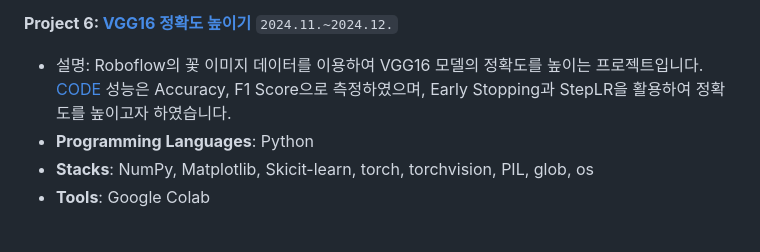
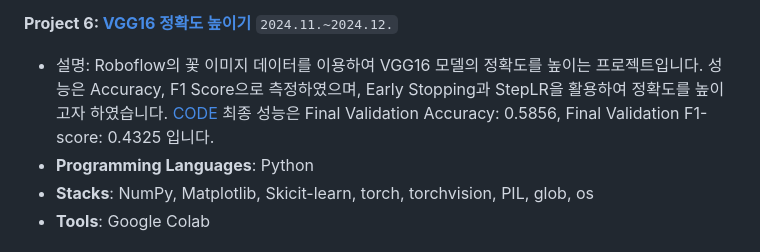
Before and after one commit to NahyeonKim02/NahyeonKim02, a Markdown page: README.md, the part around the change. Drawn GitHub-style.

````diff
--- a/README.md
+++ b/README.md
@@ -41,8 +41,8 @@
 - **Tools**: Google Colab, Jupyter notebook, Excel
 
 **Project 6: [VGG16 정확도 높이기](https://github.com/NahyeonKim02/Increase-VGG16-Accuracy)** ```2024.11.~2024.12.```
-- 설명: Roboflow의 꽃 이미지 데이터를 이용하여 VGG16 모델의 정확도를 높이는 프로젝트입니다. [CODE](https://colab.research.google.com/drive/1SoADC3YQ4x0CbLfskJmx-ix9w0TxPplH?usp=sharing)
-  성능은 Accuracy, F1 Score으로 측정하였으며, Early Stopping과 StepLR을 활용하여 정확도를 높이고자 하였습니다.
+- 설명: Roboflow의 꽃 이미지 데이터를 이용하여 VGG16 모델의 정확도를 높이는 프로젝트입니다.
+  성능은 Accuracy, F1 Score으로 측정하였으며, Early Stopping과 StepLR을 활용하여 정확도를 높이고자 하였습니다. [CODE](https://colab.research.google.com/drive/1SoADC3YQ4x0CbLfskJmx-ix9w0TxPplH?usp=sharing) 최종 성능은 Final Validation Accuracy: 0.5856, Final Validation F1-score: 0.4325 입니다.
 - **Programming Languages**: Python
 - **Stacks**: NumPy, Matplotlib, Skicit-learn, torch, torchvision, PIL, glob, os
 - **Tools**: Google Colab
````
